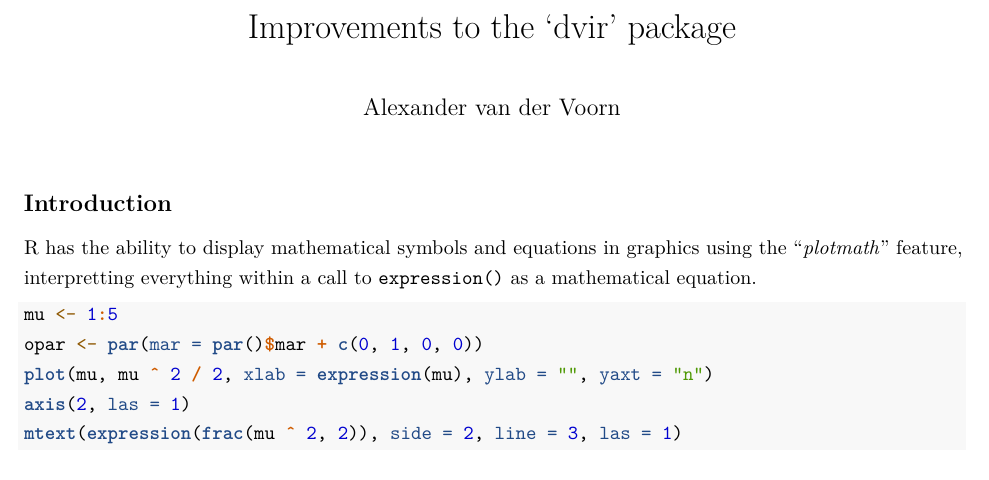
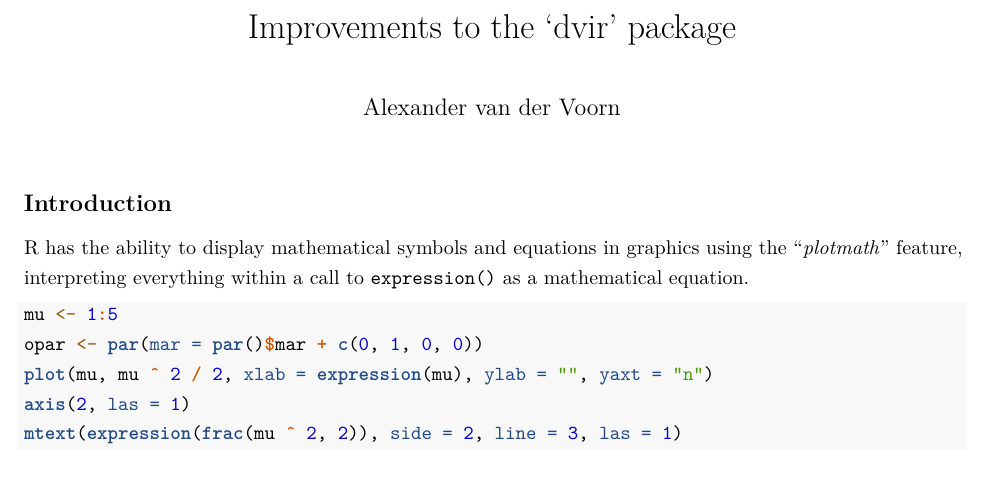
Before and after one commit to ajvandervoorn/honours_dissertation, an R Markdown document (Report.Rmd): part of page 1 of 5, cut so that both start at the same text. Rendered offline with R 4.5, knitr and Pandoc, then LaTeX, with nearby package versions.

Commit message:
fix typo

```diff
--- a/Report.Rmd
+++ b/Report.Rmd
@@ -14,7 +14,7 @@ knitr::opts_chunk$set(echo = TRUE, fig.align="center", out.width='70%')
 
 ## Introduction
 
-R has the ability to display mathematical symbols and equations in graphics using the "*plotmath*" feature, interpretting everything within a call to `expression()` as a mathematical equation.
+R has the ability to display mathematical symbols and equations in graphics using the "*plotmath*" feature, interpreting everything within a call to `expression()` as a mathematical equation.
 
 <!--- Need to think of a better example than this one, ideally one that brings in our x - mu somehow --->
 
```
